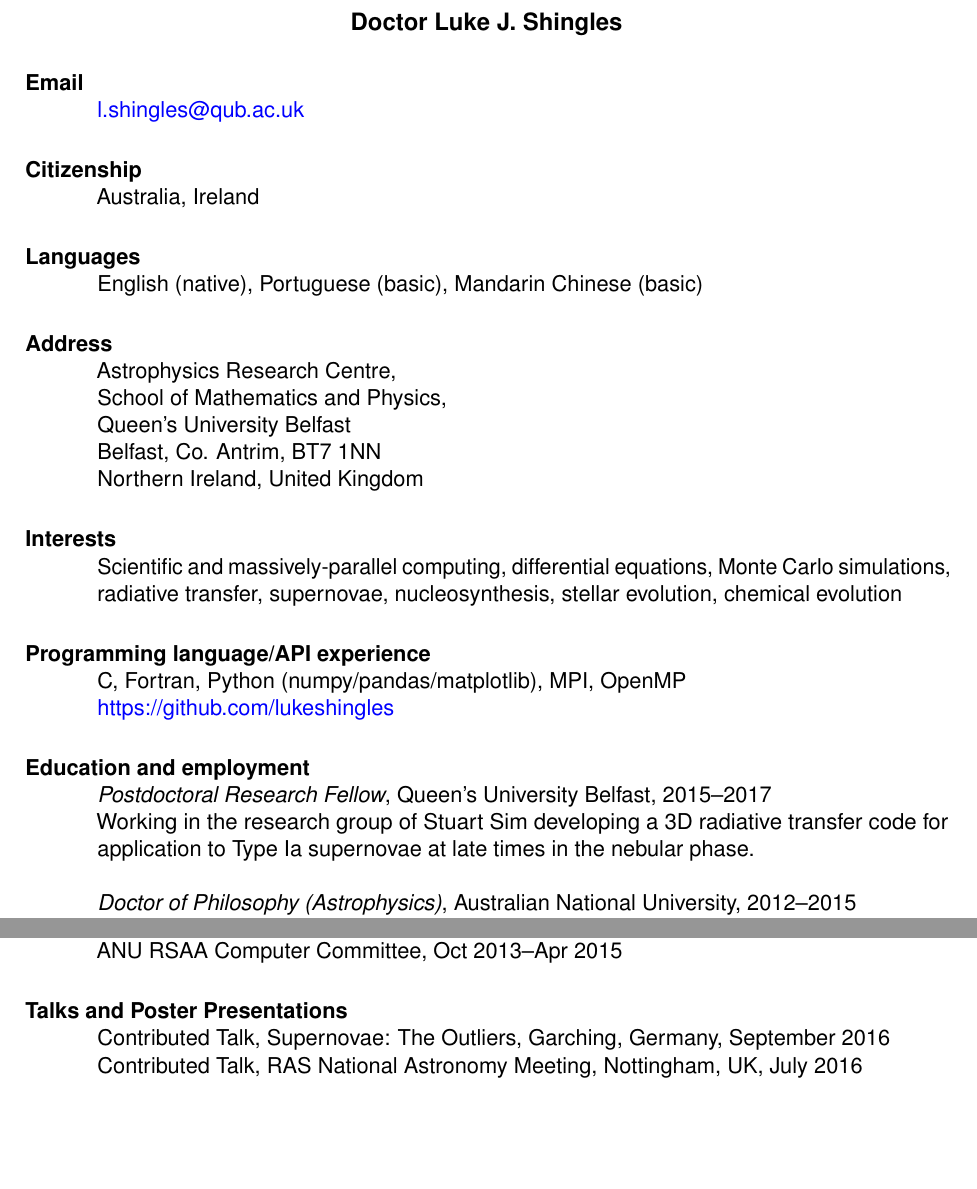
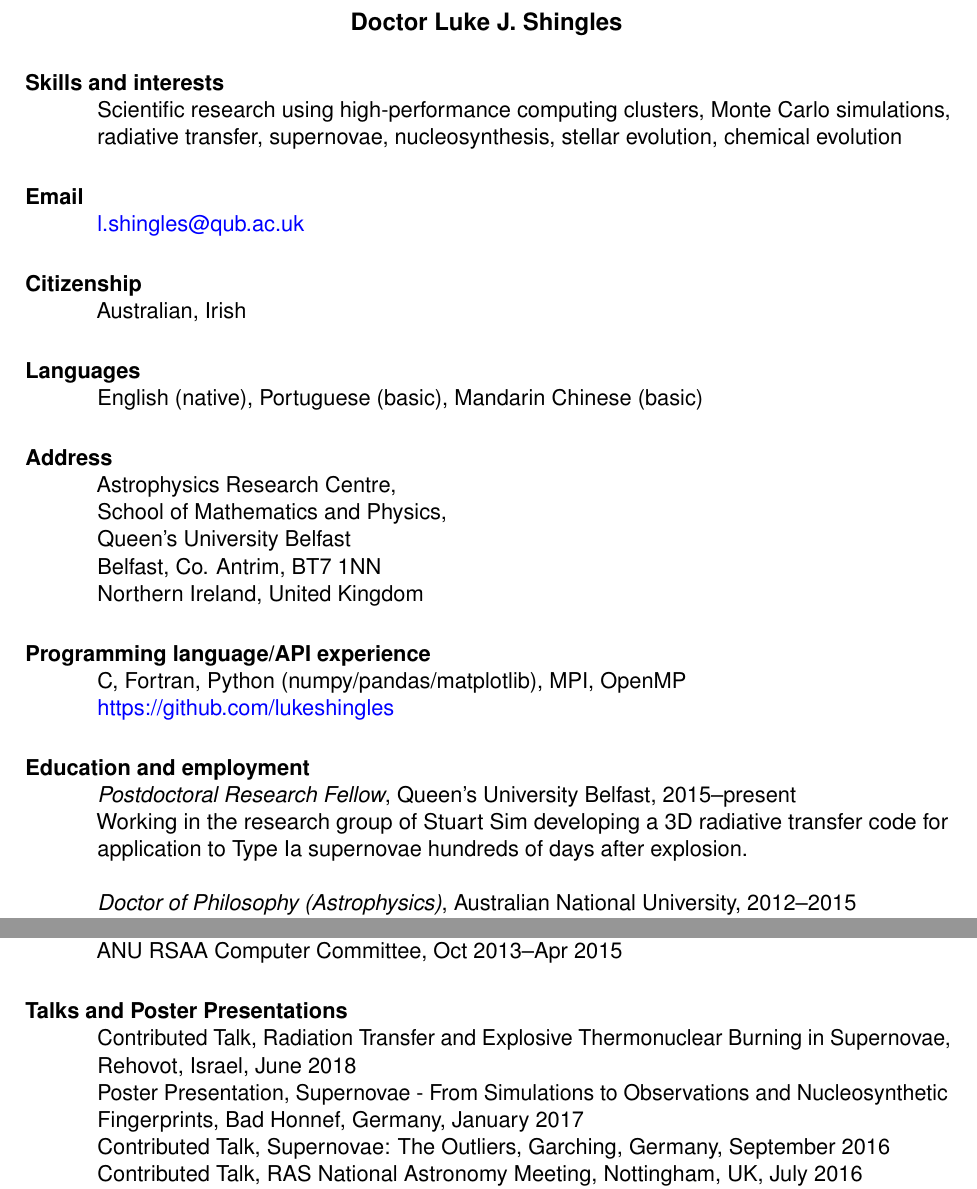
Before and after one commit to lukeshingles/curriculum-vitae, a LaTeX CV (cv-lukeshingles.tex): two parts of pages 1 and 2 of 3, joined at a grey line, cut so that both start at the same text, the shorter picture padded with empty space. Compiled offline with pdfLaTeX.

Commit message:
Update publications and talks

```diff
--- a/cv-lukeshingles.tex
+++ b/cv-lukeshingles.tex
@@ -15,11 +15,15 @@
 
 \begin{resume}
 
+\section{Skills and interests}
+   Scientific research using high-performance computing clusters, Monte Carlo simulations, radiative transfer,
+   supernovae, nucleosynthesis, stellar evolution, chemical evolution
+
 \section{Email}
   \href{mailto:l.shingles@qub.ac.uk}{l.shingles@qub.ac.uk}
 
 \section{Citizenship}
-  Australia, Ireland
+  Australian, Irish
 
 \section{Languages}
   English (native), Portuguese (basic), Mandarin Chinese (basic)
@@ -31,17 +35,13 @@
   Belfast, Co. Antrim, BT7 1NN\\
   Northern Ireland, United Kingdom
 
-\section{Interests}
-   Scientific and massively-parallel computing, differential equations, Monte Carlo simulations, radiative transfer,
-   supernovae, nucleosynthesis, stellar evolution, chemical evolution
-
 \section{Programming language/API experience}
   C, Fortran, Python (numpy/pandas/matplotlib), MPI, OpenMP\\
   \href{https://github.com/lukeshingles}{https://github.com/lukeshingles}
 
 \section{Education and employment}
-  {\it Postdoctoral Research Fellow}, Queen's University Belfast, 2015--2017\\
-  Working in the research group of Stuart Sim developing a 3D radiative transfer code for application to Type Ia supernovae at late times in the nebular phase.
+  {\it Postdoctoral Research Fellow}, Queen's University Belfast, 2015--present\\
+  Working in the research group of Stuart Sim developing a 3D radiative transfer code for application to Type Ia supernovae hundreds of days after explosion.
 
   {\it Doctor of Philosophy (Astrophysics)}, Australian National University, 2012--2015\\
   Thesis: \href{https://openresearch-repository.anu.edu.au/handle/1885/16507}{`Neutron-Capture Nucleosynthesis and the Chemical Evolution of Globular Clusters'}\\
@@ -78,6 +78,8 @@
 	ANU RSAA Computer Committee, Oct 2013--Apr 2015
 
 \section{Talks and Poster Presentations}
+  Contributed Talk, Radiation Transfer and Explosive Thermonuclear Burning in Supernovae, Rehovot, Israel, June 2018\\
+  Poster Presentation, Supernovae - From Simulations to Observations and Nucleosynthetic Fingerprints, Bad Honnef, Germany, January 2017\\
   Contributed Talk, Supernovae: The Outliers, Garching, Germany, September 2016\\
   Contributed Talk, RAS National Astronomy Meeting, Nottingham, UK, July 2016\\
   Contributed Talk, 18th Workshop on Nuclear Astrophysics, Ringberg, Germany, March 2016\\
```
Also changed, not shown: publications-lukeshingles.tex (+11 -2 lines), cv-lukeshingles.pdf, publications-lukeshingles.pdf.
